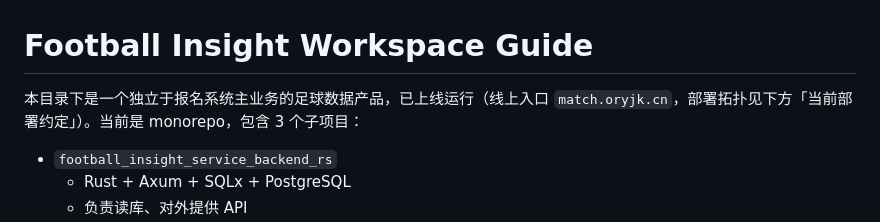
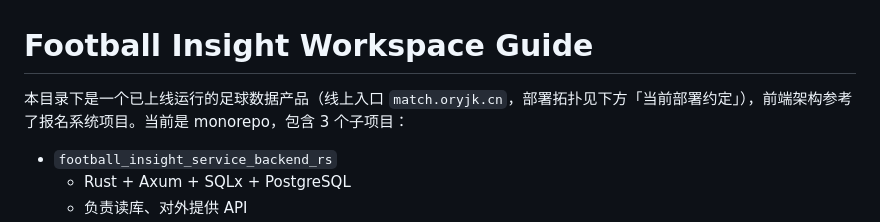
Before and after one commit to oryjk/football_insight, a Markdown page: AGENTS.md, the part around the change. GitHub-like rendering.

Commit message:
docs: drop registration-system framing from AGENTS.md intro
The product is unrelated to the registration system except that its
frontend architecture was modeled on it.

```diff
--- a/AGENTS.md
+++ b/AGENTS.md
@@ -1,6 +1,6 @@
 # Football Insight Workspace Guide
 
-本目录下是一个独立于报名系统主业务的足球数据产品，已上线运行（线上入口 `match.oryjk.cn`，部署拓扑见下方「当前部署约定」）。当前是 monorepo，包含 3 个子项目：
+本目录下是一个已上线运行的足球数据产品（线上入口 `match.oryjk.cn`，部署拓扑见下方「当前部署约定」），前端架构参考了报名系统项目。当前是 monorepo，包含 3 个子项目：
 
 - `football_insight_service_backend_rs`
   - Rust + Axum + SQLx + PostgreSQL
```
